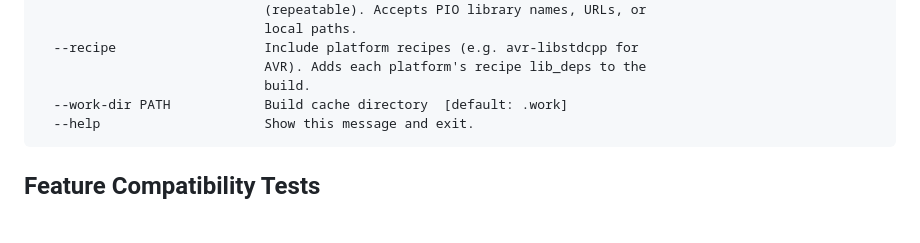
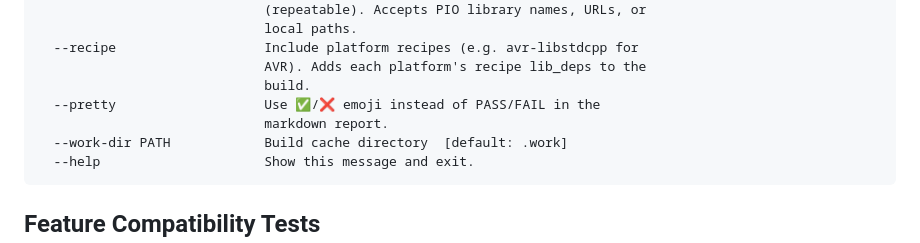
Before and after one commit to m-mcgowan/embedded-cpp-compat-check, a Markdown page: README.md, the part around one of its changes. Rendered like a GitHub page; blank space fills up the shorter version.

````diff
--- a/README.md
+++ b/README.md
@@ -190,6 +190,8 @@ Options:
   --recipe                   Include platform recipes (e.g. avr-libstdcpp for
                              AVR). Adds each platform's recipe lib_deps to the
                              build.
+  --pretty                   Use ✅/❌ emoji instead of PASS/FAIL in the
+                             markdown report.
   --work-dir PATH            Build cache directory  [default: .work]
   --help                     Show this message and exit.
 ```
````
Also changed, not shown: other parts of README.md (+1 -1 lines).
